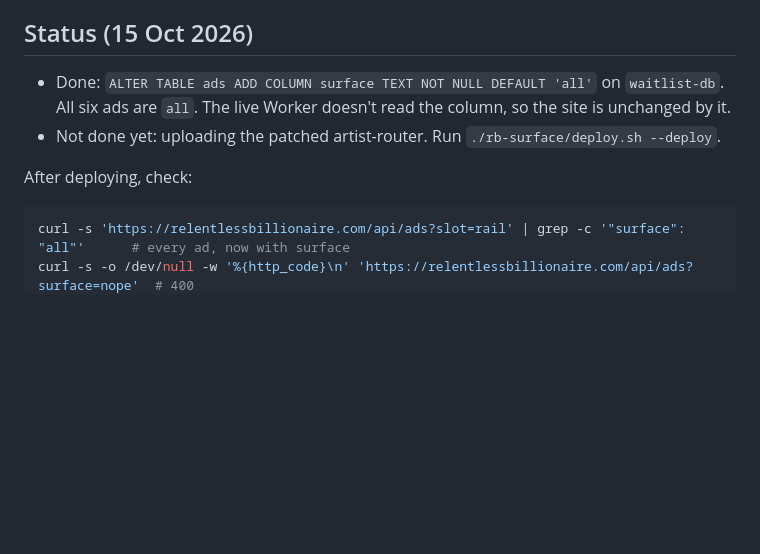
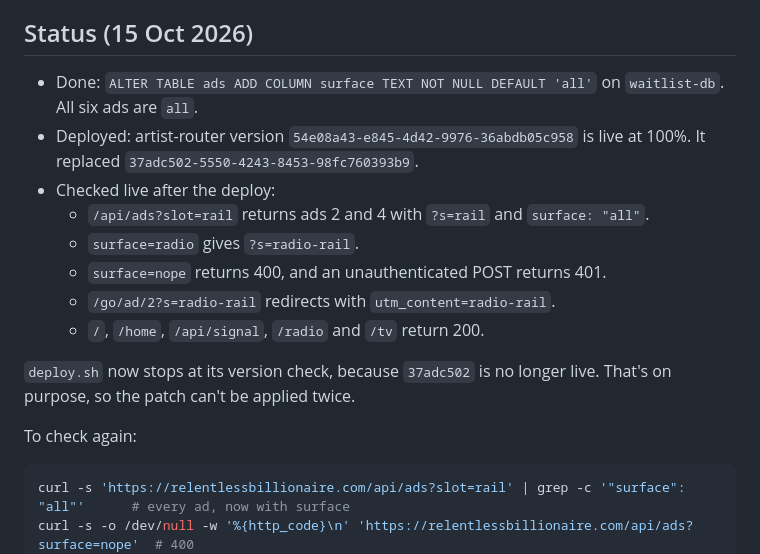
Before and after one commit to tge40000-dot/fresh-start, a Markdown page: rb-surface/README.md, the part around the change. Drawn GitHub-style; blank space fills up the shorter version.

Commit message:
Record the artist-router surface deploy
artist-router 54e08a43 is live, replacing 37adc502. Notes the checks run
against the live site after the deploy.

Co-Authored-By: Claude Opus 5.5 <noreply@anthropic.com>
Claude-Session: https://claude.ai/code/session_01LRC9KBjyqtyu8ezSmYc9bY

````diff
--- a/rb-surface/README.md
+++ b/rb-surface/README.md
@@ -40,10 +40,18 @@ Every existing ad starts as `all`, so nothing changes on the site until a surfac
 
 ## Status (15 Oct 2026)
 
-- Done: `ALTER TABLE ads ADD COLUMN surface TEXT NOT NULL DEFAULT 'all'` on `waitlist-db`. All six ads are `all`. The live Worker doesn't read the column, so the site is unchanged by it.
-- Not done yet: uploading the patched artist-router. Run `./rb-surface/deploy.sh --deploy`.
+- Done: `ALTER TABLE ads ADD COLUMN surface TEXT NOT NULL DEFAULT 'all'` on `waitlist-db`. All six ads are `all`.
+- Deployed: artist-router version `54e08a43-e845-4d42-9976-36abdb05c958` is live at 100%. It replaced `37adc502-5550-4243-8453-98fc760393b9`.
+- Checked live after the deploy:
+  - `/api/ads?slot=rail` returns ads 2 and 4 with `?s=rail` and `surface: "all"`.
+  - `surface=radio` gives `?s=radio-rail`.
+  - `surface=nope` returns 400, and an unauthenticated POST returns 401.
+  - `/go/ad/2?s=radio-rail` redirects with `utm_content=radio-rail`.
+  - `/`, `/home`, `/api/signal`, `/radio` and `/tv` return 200.
 
-After deploying, check:
+`deploy.sh` now stops at its version check, because `37adc502` is no longer live. That's on purpose, so the patch can't be applied twice.
+
+To check again:
 
 ```bash
 curl -s 'https://relentlessbillionaire.com/api/ads?slot=rail' | grep -c '"surface": "all"'      # every ad, now with surface
````
